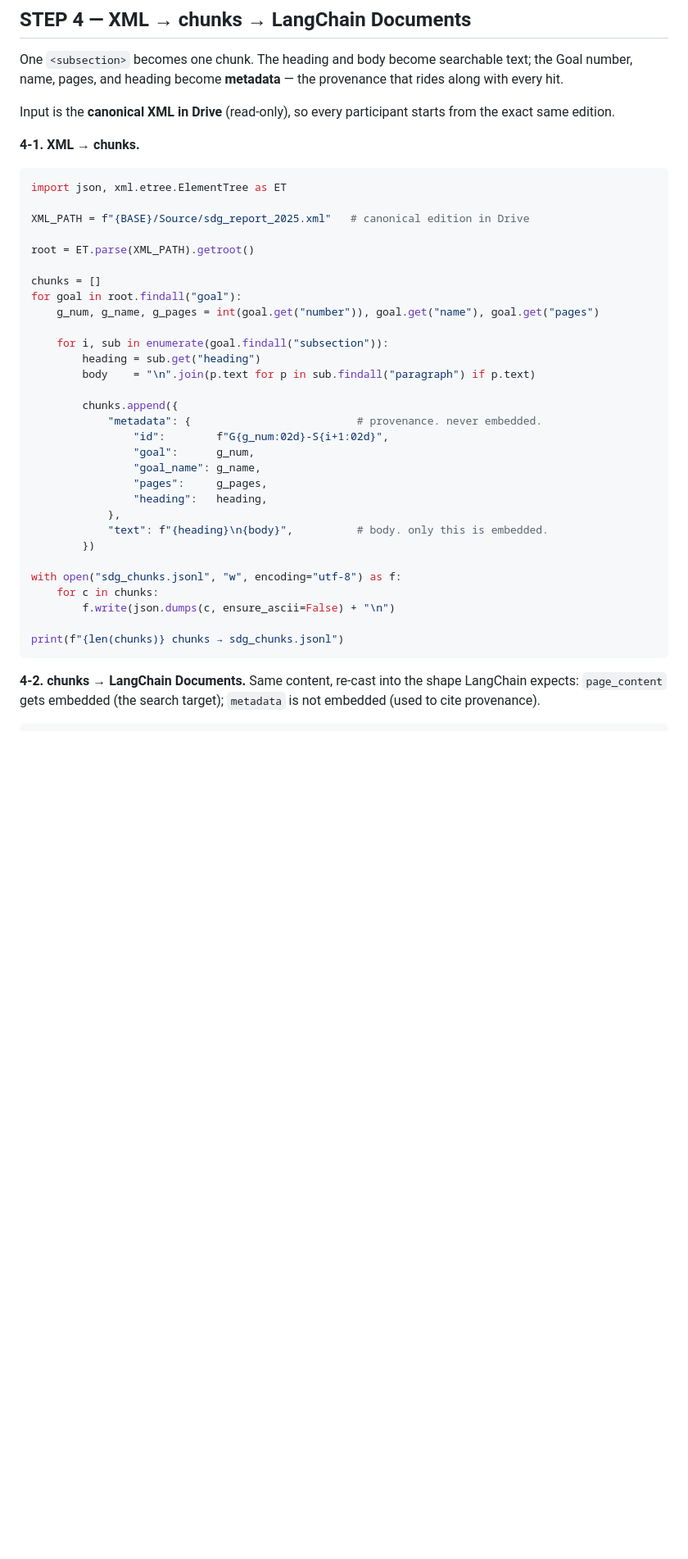
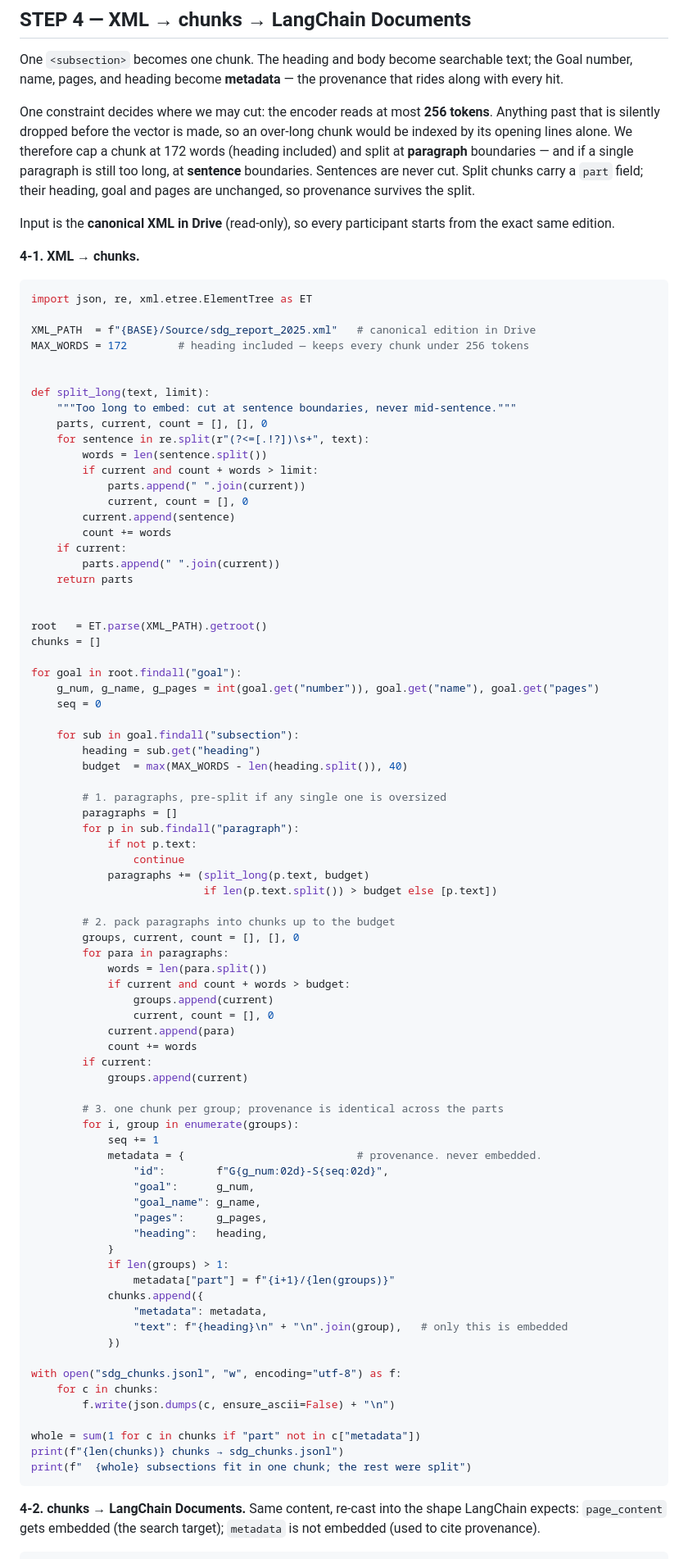
Before and after one commit to littlekg87/DH2026, a Markdown page: Workshop_RAG/workshop_code.md, the part around one of its changes. Shown at 82% size. Drawn GitHub-style; blank space fills up the shorter version.

````diff
--- a/Workshop_RAG/workshop_code.md
+++ b/Workshop_RAG/workshop_code.md
@@ -149,42 +156,96 @@ One `<subsection>` becomes one chunk. The heading and body become searchable
 text; the Goal number, name, pages, and heading become **metadata** — the
 provenance that rides along with every hit.
 
+One constraint decides where we may cut: the encoder reads at most **256
+tokens**. Anything past that is silently dropped before the vector is made, so
+an over-long chunk would be indexed by its opening lines alone. We therefore
+cap a chunk at 172 words (heading included) and split at **paragraph**
+boundaries — and if a single paragraph is still too long, at **sentence**
+boundaries. Sentences are never cut. Split chunks carry a `part` field; their
+heading, goal and pages are unchanged, so provenance survives the split.
+
 Input is the **canonical XML in Drive** (read-only), so every participant starts
 from the exact same edition.
 
 **4-1. XML → chunks.**
 
 ```python
-import json, xml.etree.ElementTree as ET
+import json, re, xml.etree.ElementTree as ET
 
-XML_PATH = f"{BASE}/Source/sdg_report_2025.xml"   # canonical edition in Drive
+XML_PATH  = f"{BASE}/Source/sdg_report_2025.xml"   # canonical edition in Drive
+MAX_WORDS = 172        # heading included — keeps every chunk under 256 tokens
 
-root = ET.parse(XML_PATH).getroot()
 
+def split_long(text, limit):
+    """Too long to embed: cut at sentence boundaries, never mid-sentence."""
+    parts, current, count = [], [], 0
+    for sentence in re.split(r"(?<=[.!?])\s+", text):
+        words = len(sentence.split())
+        if current and count + words > limit:
+            parts.append(" ".join(current))
+            current, count = [], 0
+        current.append(sentence)
+        count += words
+    if current:
+        parts.append(" ".join(current))
+    return parts
+
+
+root   = ET.parse(XML_PATH).getroot()
 chunks = []
+
 for goal in root.findall("goal"):
     g_num, g_name, g_pages = int(goal.get("number")), goal.get("name"), goal.get("pages")
+    seq = 0
 
-    for i, sub in enumerate(goal.findall("subsection")):
+    for sub in goal.findall("subsection"):
         heading = sub.get("heading")
-        body    = "\n".join(p.text for p in sub.findall("paragraph") if p.text)
+        budget  = max(MAX_WORDS - len(heading.split()), 40)
 
-        chunks.append({
-            "metadata": {                          # provenance. never embedded.
-                "id":        f"G{g_num:02d}-S{i+1:02d}",
+        # 1. paragraphs, pre-split if any single one is oversized
+        paragraphs = []
+        for p in sub.findall("paragraph"):
+            if not p.text:
+                continue
+            paragraphs += (split_long(p.text, budget)
+                           if len(p.text.split()) > budget else [p.text])
+
+        # 2. pack paragraphs into chunks up to the budget
+        groups, current, count = [], [], 0
+        for para in paragraphs:
+            words = len(para.split())
+            if current and count + words > budget:
+                groups.append(current)
+                current, count = [], 0
+            current.append(para)
+            count += words
+        if current:
+            groups.append(current)
+
+        # 3. one chunk per group; provenance is identical across the parts
+        for i, group in enumerate(groups):
+            seq += 1
+            metadata = {                           # provenance. never embedded.
+                "id":        f"G{g_num:02d}-S{seq:02d}",
                 "goal":      g_num,
                 "goal_name": g_name,
                 "pages":     g_pages,
                 "heading":   heading,
-            },
-            "text": f"{heading}\n{body}",          # body. only this is embedded.
-        })
+            }
+            if len(groups) > 1:
+                metadata["part"] = f"{i+1}/{len(groups)}"
+            chunks.append({
+                "metadata": metadata,
+                "text": f"{heading}\n" + "\n".join(group),   # only this is embedded
+            })
 
 with open("sdg_chunks.jsonl", "w", encoding="utf-8") as f:
     for c in chunks:
         f.write(json.dumps(c, ensure_ascii=False) + "\n")
 
+whole = sum(1 for c in chunks if "part" not in c["metadata"])
 print(f"{len(chunks)} chunks → sdg_chunks.jsonl")
+print(f"  {whole} subsections fit in one chunk; the rest were split")
 ```
 
 **4-2. chunks → LangChain Documents.** Same content, re-cast into the shape
````
Also changed, not shown: other parts of Workshop_RAG/workshop_code.md (+17 -7 lines).
